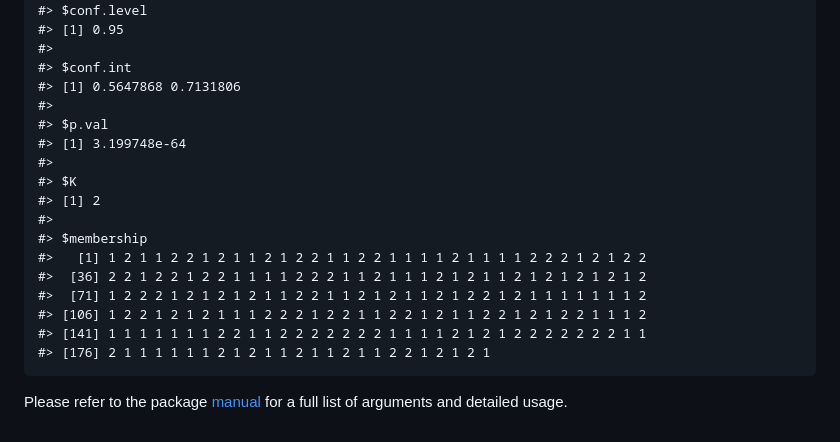
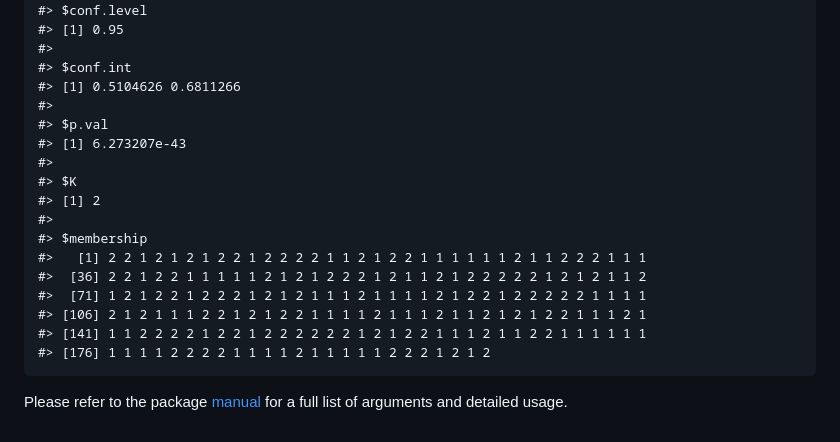
Before and after one commit to lijy03/gR2, a Markdown page: README.md, the part around one of its changes. Drawn GitHub-style.

```diff
--- a/README.md
+++ b/README.md
@@ -91,20 +91,20 @@ gR2(x, y, inference=TRUE, mc.cores=2) # without K specified, with inference
     #> [1] 0.95
     #>
     #> $conf.int
-    #> [1] 0.5647868 0.7131806
+    #> [1] 0.5104626 0.6811266
     #>
     #> $p.val
-    #> [1] 3.199748e-64
+    #> [1] 6.273207e-43
     #>
     #> $K
     #> [1] 2
     #>
     #> $membership
-    #>   [1] 1 2 1 1 2 2 1 2 1 1 2 1 2 2 1 1 2 2 1 1 1 1 2 1 1 1 1 2 2 2 1 2 1 2 2
-    #>  [36] 2 2 1 2 2 1 2 2 1 1 1 1 2 2 2 1 1 2 1 1 1 2 1 2 1 1 2 1 2 1 2 1 2 1 2
-    #>  [71] 1 2 2 2 1 2 1 2 1 2 1 1 2 2 1 1 2 1 2 1 1 2 1 2 2 1 2 1 1 1 1 1 1 1 2
-    #> [106] 1 2 2 1 2 1 2 1 1 1 2 2 2 1 2 2 1 1 2 2 1 2 1 1 2 2 1 2 1 2 2 1 1 1 2
-    #> [141] 1 1 1 1 1 1 1 2 2 1 1 2 2 2 2 2 2 2 1 1 1 1 2 1 2 1 2 2 2 2 2 2 2 1 1
-    #> [176] 2 1 1 1 1 1 1 2 1 2 1 1 2 1 1 2 1 1 2 2 1 2 1 2 1
+    #>   [1] 2 2 1 2 1 2 1 2 2 1 2 2 2 2 1 1 2 1 2 2 1 1 1 1 1 1 2 1 1 2 2 2 1 1 1
+    #>  [36] 2 2 1 2 2 1 1 1 1 1 2 1 2 1 2 2 2 1 2 1 1 2 1 2 2 2 2 2 1 2 1 2 1 1 2
+    #>  [71] 1 2 1 2 2 1 2 2 2 1 2 1 2 1 1 1 2 1 1 1 1 2 1 2 2 1 2 2 2 2 2 1 1 1 1
+    #> [106] 2 1 2 1 1 1 2 2 1 2 1 2 2 1 1 1 1 2 1 1 1 2 1 1 2 1 2 1 2 2 1 1 1 2 1
+    #> [141] 1 1 2 2 2 2 1 2 2 1 2 2 2 2 2 2 1 2 1 2 2 1 1 1 2 1 1 2 2 1 1 1 1 1 1
+    #> [176] 1 1 1 1 2 2 2 2 1 1 1 1 2 1 1 1 1 1 2 2 2 1 2 1 2
 
 Please refer to the package [manual](https://github.com/lijy03/gR2/blob/master/gR2.pdf) for a full list of arguments and detailed usage.
```
Also changed, not shown: other parts of README.md (+14 -14 lines), README-example-1.png, README-example-2.png, 3 other files.
